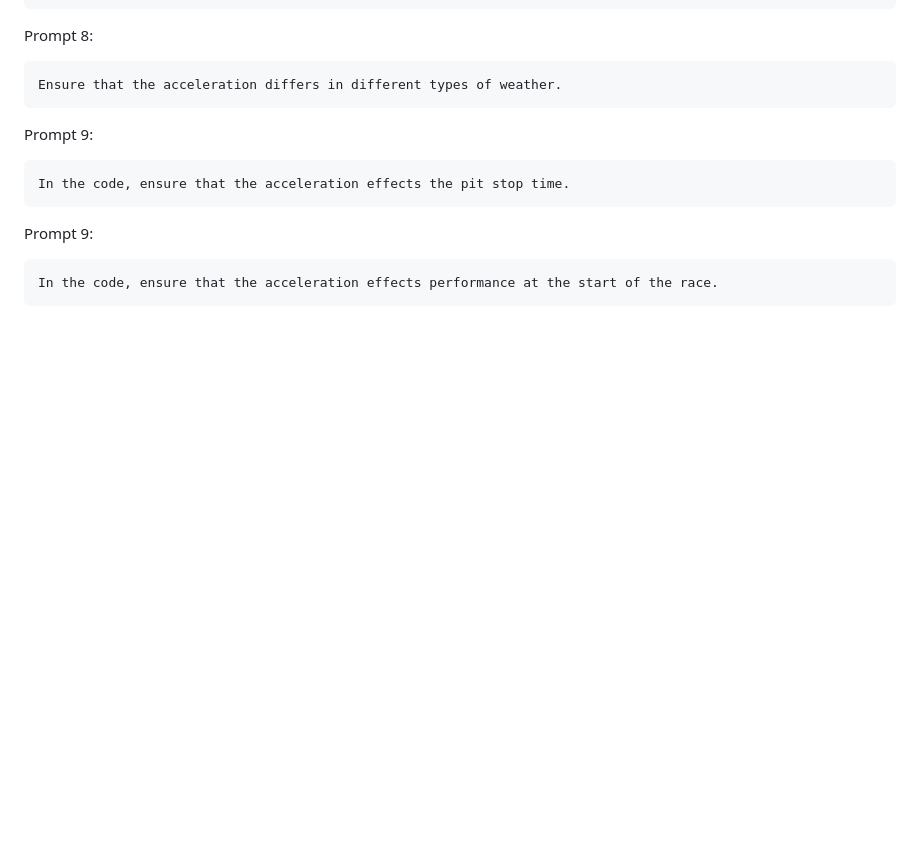
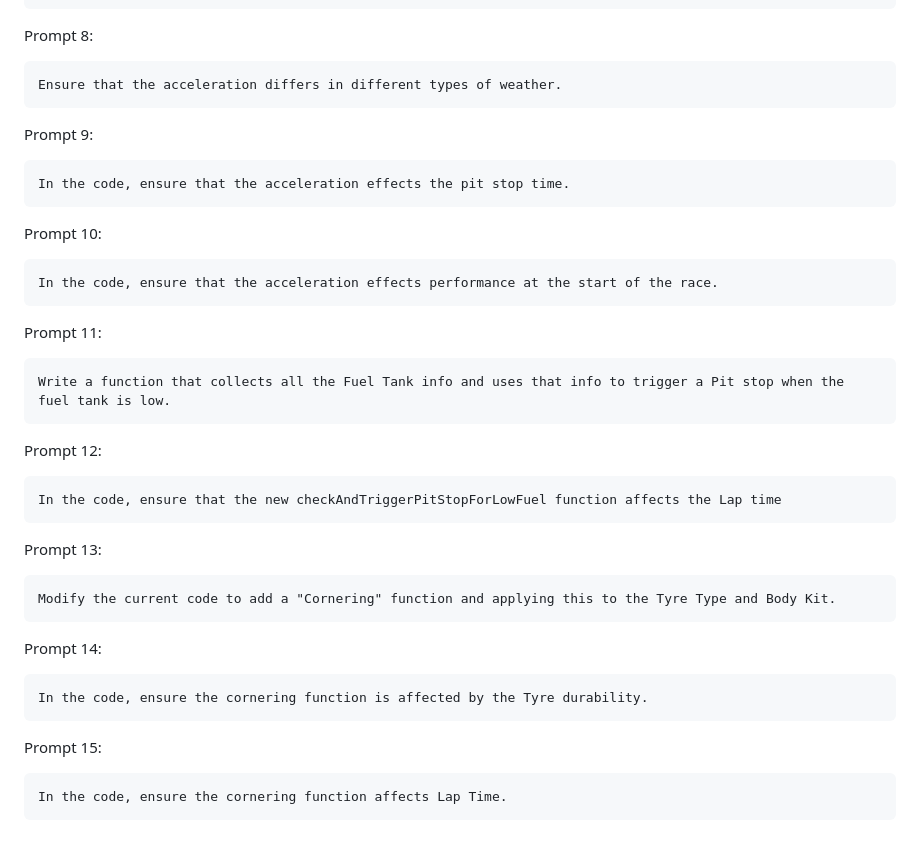
Before and after one commit to SamuelHeal/Prac2-comp3791, a Markdown page: README.md, the part around the change. Drawn GitHub-style; blank space fills up the shorter version.

````diff
--- a/README.md
+++ b/README.md
@@ -136,8 +136,38 @@ Prompt 9:
 In the code, ensure that the acceleration effects the pit stop time.
 ```
 
-Prompt 9:
+Prompt 10:
 
 ```
 In the code, ensure that the acceleration effects performance at the start of the race.
 ```
+
+Prompt 11:
+
+```
+Write a function that collects all the Fuel Tank info and uses that info to trigger a Pit stop when the fuel tank is low.
+```
+
+Prompt 12:
+
+```
+In the code, ensure that the new checkAndTriggerPitStopForLowFuel function affects the Lap time
+```
+
+Prompt 13:
+
+```
+Modify the current code to add a "Cornering" function and applying this to the Tyre Type and Body Kit.
+```
+
+Prompt 14:
+
+```
+In the code, ensure the cornering function is affected by the Tyre durability.
+```
+
+Prompt 15:
+
+```
+In the code, ensure the cornering function affects Lap Time.
+```
````
